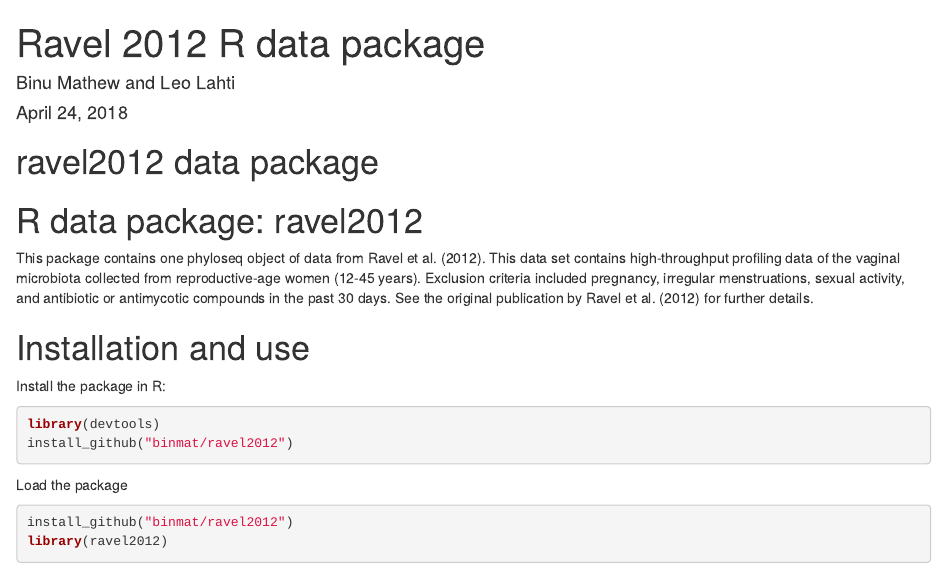
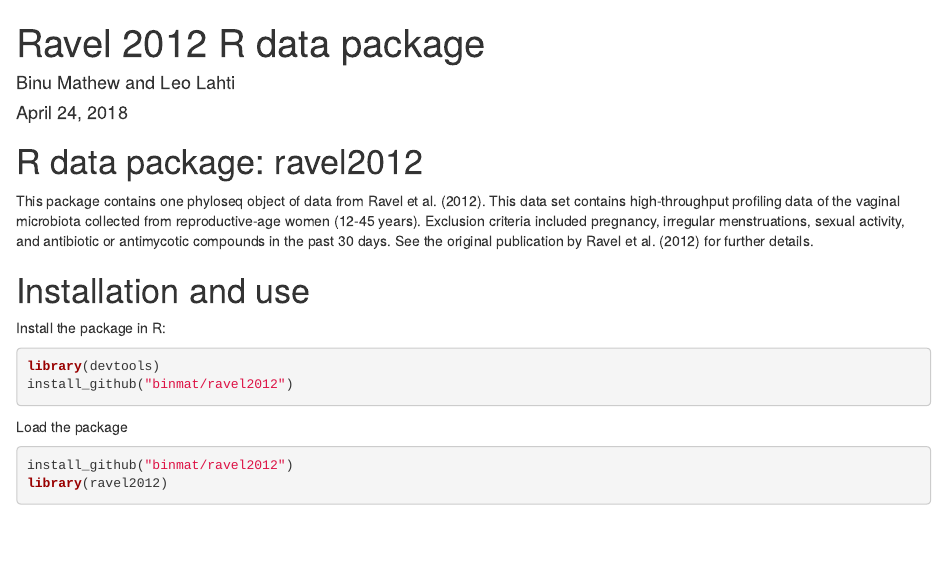
Before and after one commit to binmat/ravel2012, an R Markdown document (README.Rmd): the page in a window 1100 px wide, from its top. Rendered offline with R 4.5, knitr and Pandoc, with nearby package versions.

Commit message:
README.Rmd

```diff
--- a/README.Rmd
+++ b/README.Rmd
@@ -4,8 +4,6 @@ author: "Binu Mathew and Leo Lahti"
 date: "April 24, 2018"
 output: html_document
 ---
-# ravel2012 data package
-
 
 # R data package: ravel2012
 
```
